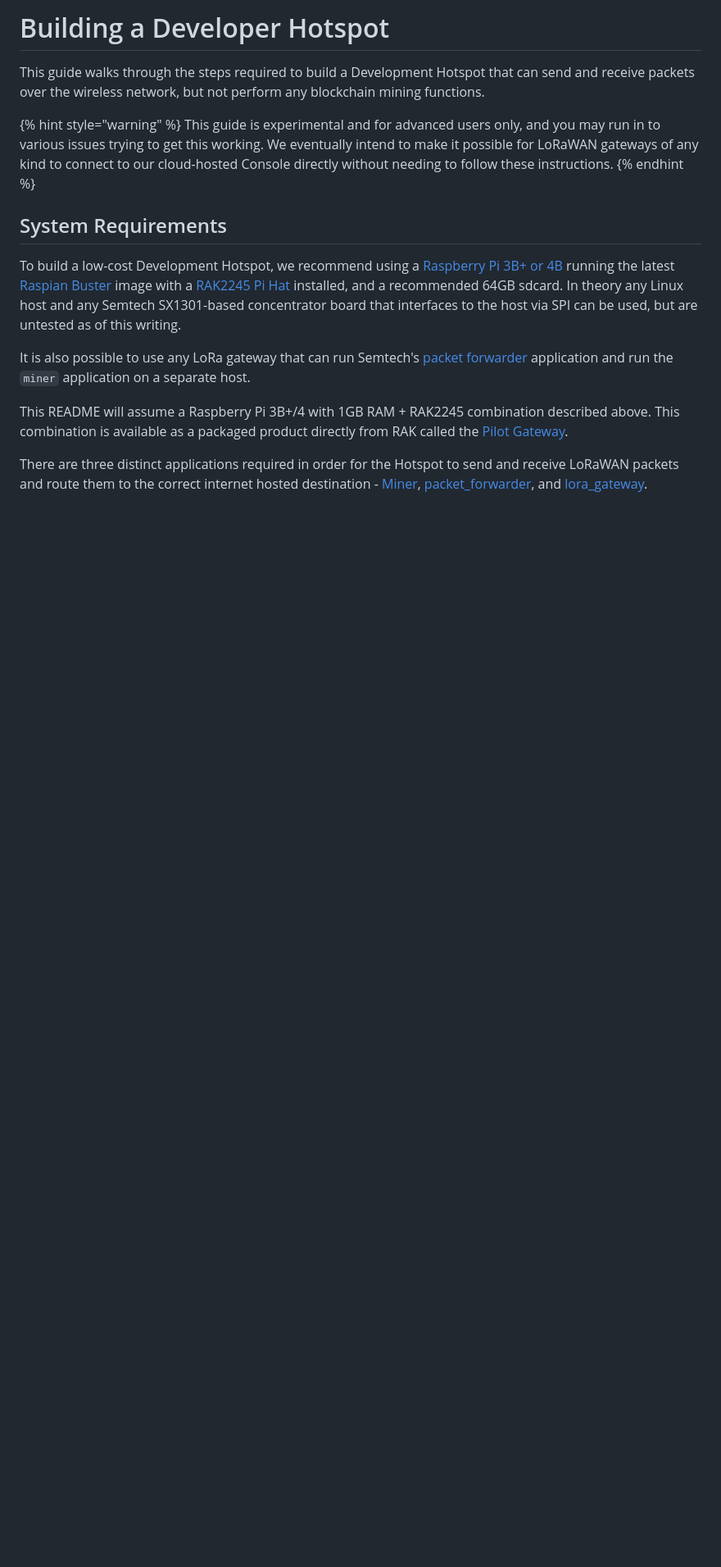
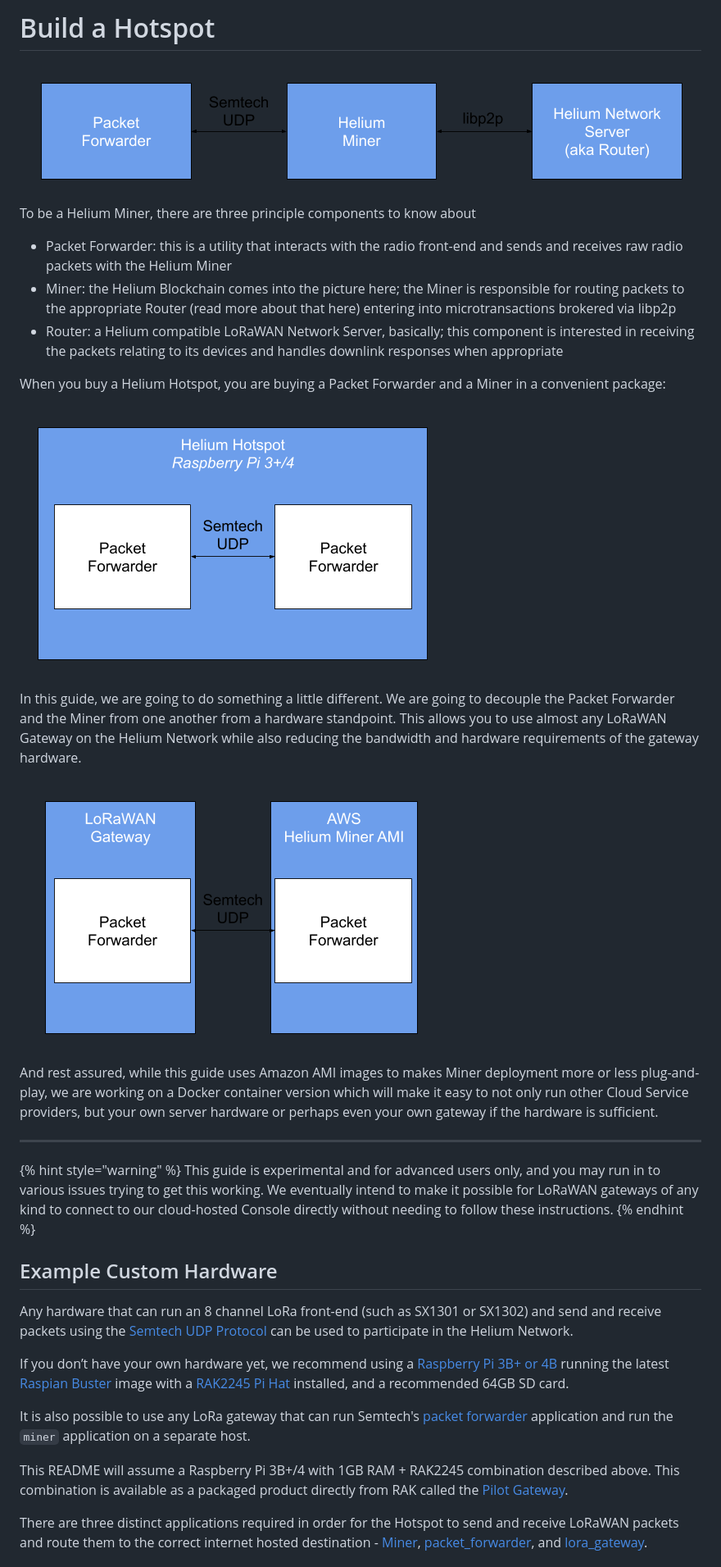
Before and after one commit to novalabsxyz/devdocs, a Markdown page: hotspot/developer-setup.md, the part around the change printed below. Shown: that part at 82% size. Rendered like a GitHub page; pictures changed too: .gitbook/assets/architecture.png (added), .gitbook/assets/heliumhotspot.png (added), .gitbook/assets/tutorial.png (added); blank space fills up the shorter version.

Commit message:
GitBook: [master] 46 pages and 4 assets modified

```diff
--- a/hotspot/developer-setup.md
+++ b/hotspot/developer-setup.md
@@ -1,14 +1,36 @@
-# Building a Developer Hotspot
+# Build a Hotspot
 
-This guide walks through the steps required to build a Development Hotspot that can send and receive packets over the wireless network, but not perform any blockchain mining functions.
+![](../.gitbook/assets/architecture.png)
+
+
+
+To be a Helium Miner, there are three principle components to know about
+
+* Packet Forwarder: this is a utility that interacts with the radio front-end and sends and receives raw radio packets with the Helium Miner
+* Miner: the Helium Blockchain comes into the picture here; the Miner is responsible for routing packets to the appropriate Router \(read more about that here\) entering into microtransactions brokered via libp2p
+* Router: a Helium compatible LoRaWAN Network Server, basically; this component is interested in receiving the packets relating to its devices and handles downlink responses when appropriate
+
+When you buy a Helium Hotspot, you are buying a Packet Forwarder and a Miner in a convenient package:
+
+![Helium Hotspot Product](../.gitbook/assets/heliumhotspot.png)
+
+In this guide, we are going to do something a little different. We are going to decouple the Packet Forwarder and the Miner from one another from a hardware standpoint. This allows you to use almost any LoRaWAN Gateway on the Helium Network while also reducing the bandwidth and hardware requirements of the gateway hardware.
+
+![Build Your Own Hotspot](../.gitbook/assets/tutorial.png)
+
+And rest assured, while this guide uses Amazon AMI images to makes Miner deployment more or less plug-and-play, we are working on a Docker container version which will make it easy to not only run other Cloud Service providers, but your own server hardware or perhaps even your own gateway if the hardware is sufficient.
+****
 
 {% hint style="warning" %}
 This guide is experimental and for advanced users only, and you may run in to various issues trying to get this working. We eventually intend to make it possible for LoRaWAN gateways of any kind to connect to our cloud-hosted Console directly without needing to follow these instructions.
 {% endhint %}
 
-## System Requirements
+## Example Custom Hardware
 
-To build a low-cost Development Hotspot, we recommend using a [Raspberry Pi 3B+ or 4B](https://www.raspberrypi.org) running the latest [Raspian Buster](https://www.raspberrypi.org/downloads/raspbian/) image with a [RAK2245 Pi Hat](https://store.rakwireless.com/products/rak2245-pi-hat) installed, and a recommended 64GB sdcard. In theory any Linux host and any Semtech SX1301-based concentrator board that interfaces to the host via SPI can be used, but are untested as of this writing.
+Any hardware that can run an 8 channel LoRa front-end \(such as SX1301 or SX1302\) and send and receive packets using the [Semtech UDP Protocol](https://github.com/Lora-net/packet_forwarder/blob/master/PROTOCOL.TXT) can be used to participate in the Helium Network.
+
+
+If you don’t have your own hardware yet, we recommend using a[ Raspberry Pi 3B+ or 4B](https://www.raspberrypi.org/) running the latest[ Raspian Buster](https://www.raspberrypi.org/downloads/raspbian/) image with a[ RAK2245 Pi Hat](https://store.rakwireless.com/products/rak2245-pi-hat) installed, and a recommended 64GB SD card.
 
 It is also possible to use any LoRa gateway that can run Semtech's [packet forwarder](https://github.com/Lora-net/packet_forwarder) application and run the `miner` application on a separate host.
 
```
Also changed, not shown: other parts of hotspot/developer-setup.md (+29 -8 lines), SUMMARY.md (+1 -1 lines), .gitbook/assets/ipv4.png (added).
